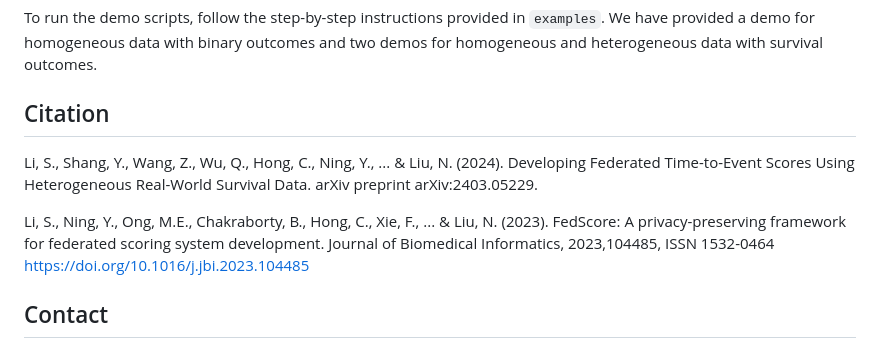
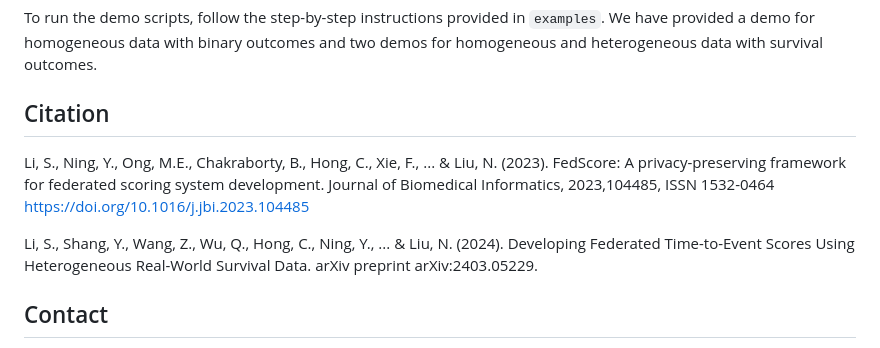
Before and after one commit to nliulab/FedScore, a Markdown page: README.md, the part around the change. Rendered like a GitHub page.

```diff
--- a/README.md
+++ b/README.md
@@ -50,9 +50,9 @@ To run the demo scripts, follow the step-by-step instructions provided in `examp
 
 ## Citation
 
+Li, S., Ning, Y., Ong, M.E., Chakraborty, B., Hong, C., Xie, F., ... & Liu, N. (2023). FedScore: A privacy-preserving framework for federated scoring system development. Journal of Biomedical Informatics, 2023,104485, ISSN 1532-0464 https://doi.org/10.1016/j.jbi.2023.104485
+
 Li, S., Shang, Y., Wang, Z., Wu, Q., Hong, C., Ning, Y., ... & Liu, N. (2024). Developing Federated Time-to-Event Scores Using Heterogeneous Real-World Survival Data. arXiv preprint arXiv:2403.05229.
-
-Li, S., Ning, Y., Ong, M.E., Chakraborty, B., Hong, C., Xie, F., ... & Liu, N. (2023). FedScore: A privacy-preserving framework for federated scoring system development. Journal of Biomedical Informatics, 2023,104485, ISSN 1532-0464 https://doi.org/10.1016/j.jbi.2023.104485
 
 ## Contact
 
```
